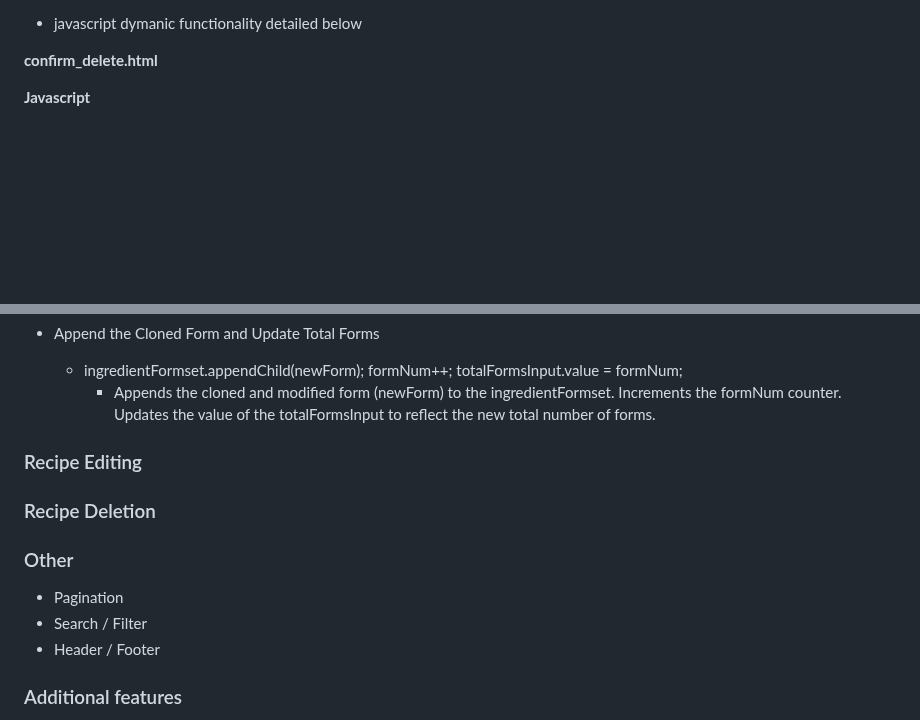
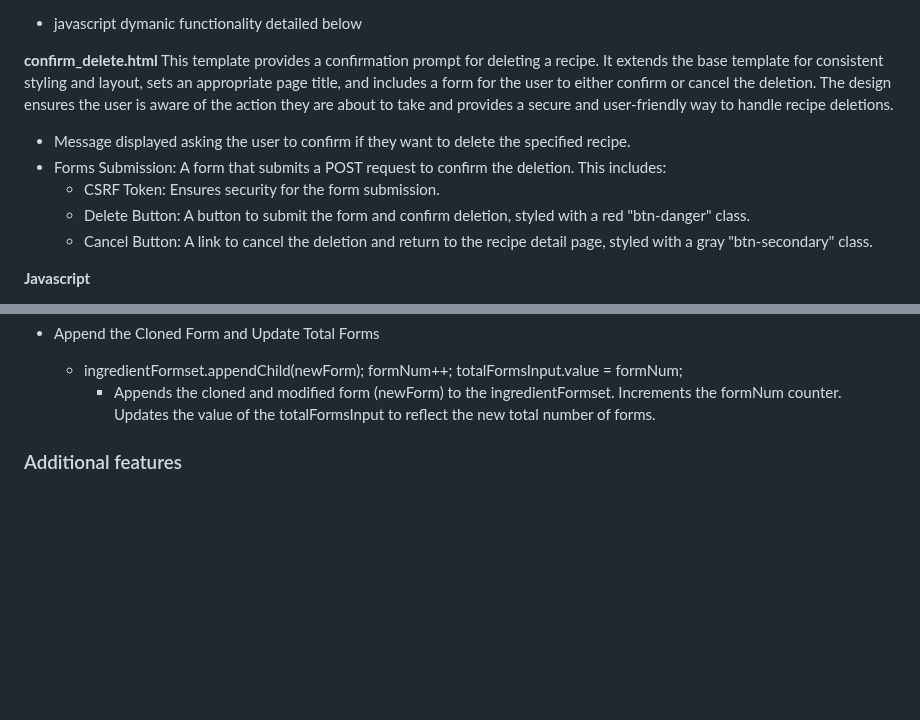
Before and after one commit to seanfreaney/fav-recipes, a Markdown page: README.md, 2 parts joined by grey strips. GitHub-like rendering; blank space fills up the shorter version.

```diff
--- a/README.md
+++ b/README.md
@@ -203,7 +203,13 @@ This template provides the structure for editing an existing recipe, including f
 - javascript dymanic functionality detailed below
 
 __confirm_delete.html__
+This template provides a confirmation prompt for deleting a recipe. It extends the base template for consistent styling and layout, sets an appropriate page title, and includes a form for the user to either confirm or cancel the deletion. The design ensures the user is aware of the action they are about to take and provides a secure and user-friendly way to handle recipe deletions.
 
+- Message displayed asking the user to confirm if they want to delete the specified recipe.
+- Forms Submission: A form that submits a POST request to confirm the deletion. This includes:
+  - CSRF Token: Ensures security for the form submission.
+  - Delete Button: A button to submit the form and confirm deletion, styled with a red "btn-danger" class.
+  - Cancel Button: A link to cancel the deletion and return to the recipe detail page, styled with a gray "btn-secondary" class.
 
 
 __Javascript__
@@ -275,16 +281,6 @@ __Javascript__
     totalFormsInput.value = formNum;
     - Appends the cloned and modified form (newForm) to the ingredientFormset. Increments the formNum counter. Updates the value of the totalFormsInput to reflect the new total number of forms.
 
-### Recipe Editing
-
-### Recipe Deletion
-
-### Other
-
-- Pagination
-- Search / Filter
-- Header / Footer
-
 
 ### Additional features
 - add quantities model
```
